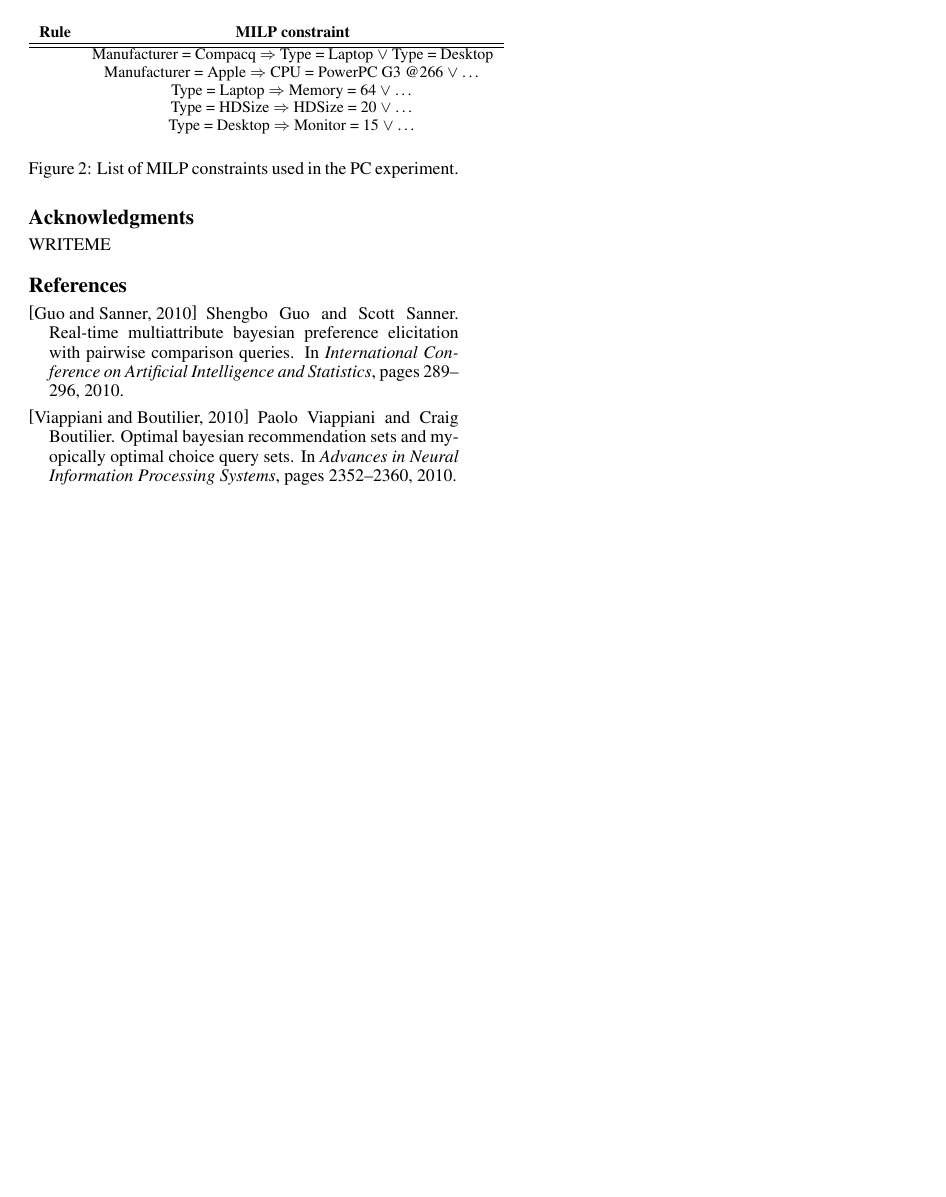
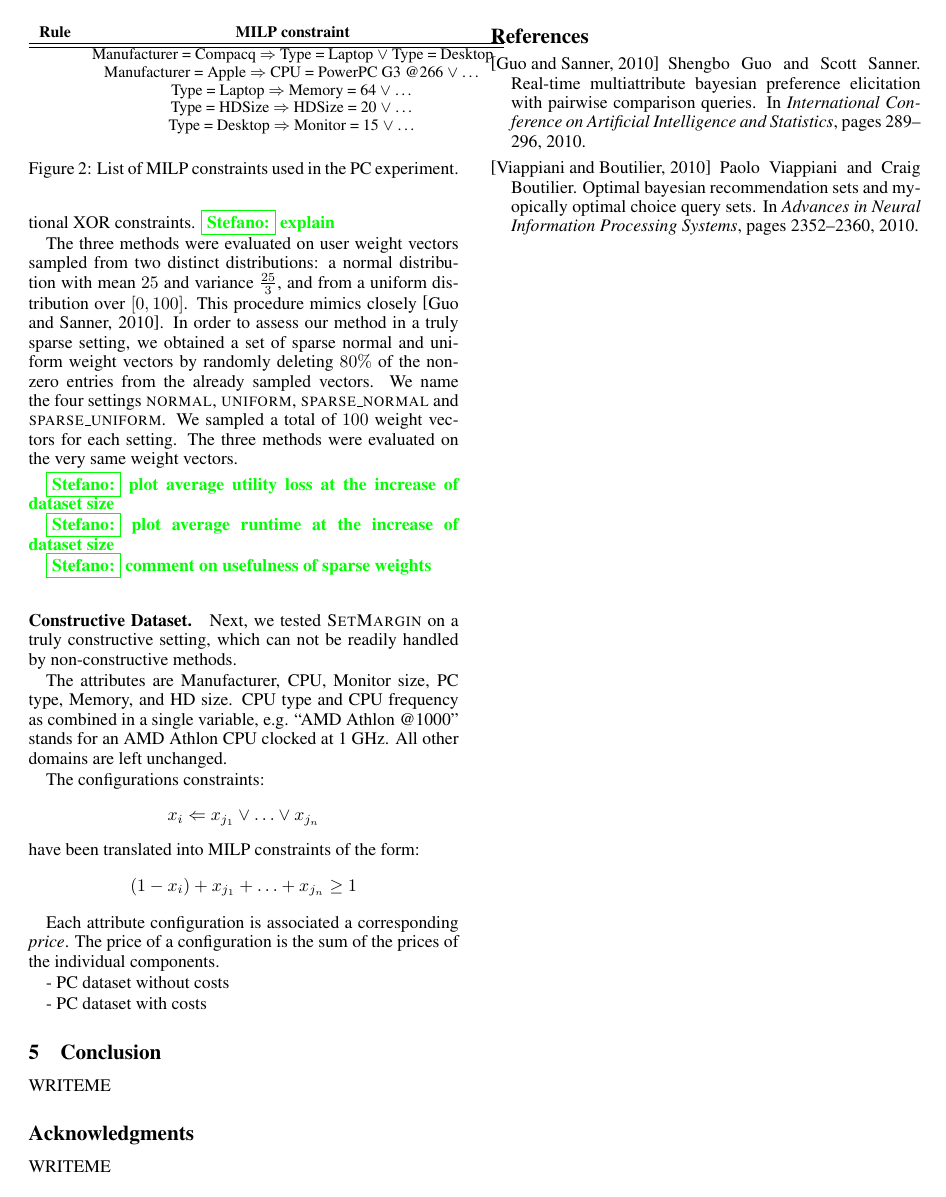
Before and after one commit to stefanoteso/setmargin, a LaTeX paper (paper/ijcai16.tex): page 4 of 4. Compiled offline with pdfLaTeX.

Commit message:
paper: add rough sketch of the experimental section.

```diff
--- a/paper/ijcai16.tex
+++ b/paper/ijcai16.tex
@@ -465,3 +488,16 @@ were the same for all three methods.
+one-hot encoding. For {\sc SetMargin}, this requires to encode additional
+XOR constraints. \stefano{explain}
+
+The three methods were evaluated on user weight vectors sampled from two
+distinct distributions: a normal distribution with mean $25$ and
+variance $\frac{25}{3}$, and from a uniform distribution over $[0,
+100]$. This procedure mimics closely~\cite{guo2010real}. In order to assess our
+method in a truly sparse setting, we obtained a set of sparse normal and
+uniform weight vectors by randomly deleting $80\%$ of the non-zero entries from
+the already sampled vectors. We name the four settings {\sc normal}, {\sc
+uniform}, {\sc sparse\_normal} and {\sc sparse\_uniform}. We sampled a total
+of $100$ weight vectors for each setting. The three methods were evaluated
+on the very same weight vectors.
 
 \stefano{plot average utility loss at the increase of dataset size}
 
@@ -469,14 +505,22 @@ were the same for all three methods.
 
 \stefano{comment on usefulness of sparse weights}
 
-\stefano{what about an experiment with Horn constraints?}
-
-\paragraph{Constructive Dataset.} \stefano{WRITEME}
+\paragraph{Constructive Dataset.} Next, we tested {\sc SetMargin} on a truly
+constructive setting, which can not be readily handled by non-constructive
+methods.
 
 The attributes are Manufacturer, CPU, Monitor size, PC type, Memory, and HD
 size. CPU type and CPU frequency as combined in a single variable, e.g. ``AMD
 Athlon @1000" stands for an AMD Athlon CPU clocked at 1 GHz. All other domains
 are left unchanged.
+
+The configurations constraints:
+%
+$$ x_i \Leftarrow x_{j_1} \lor \ldots \lor x_{j_n} $$
+%
+have been translated into MILP constraints of the form:
+%
+$$ (1 - x_i) + x_{j_1} + \ldots + x_{j_n} \ge 1 $$
 
 Each attribute configuration is associated a corresponding {\em price}. The
 price of a configuration is the sum of the prices of the individual components.
```
Also changed, not shown: paper/ijcai16.tex (31 more changed lines).
